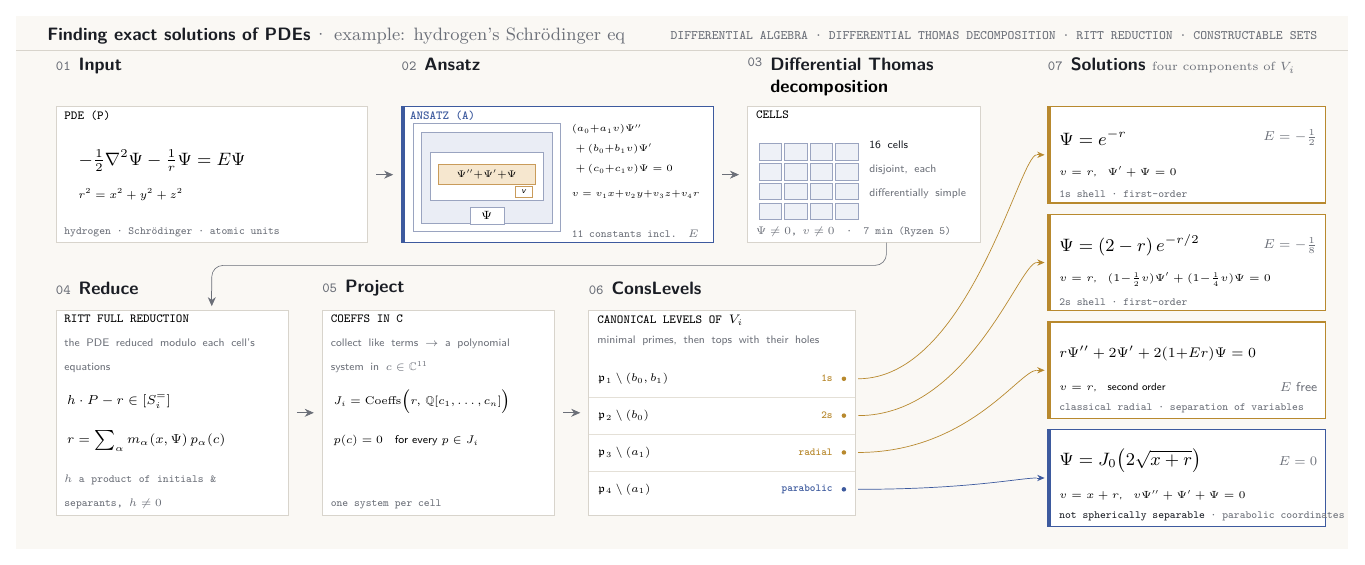
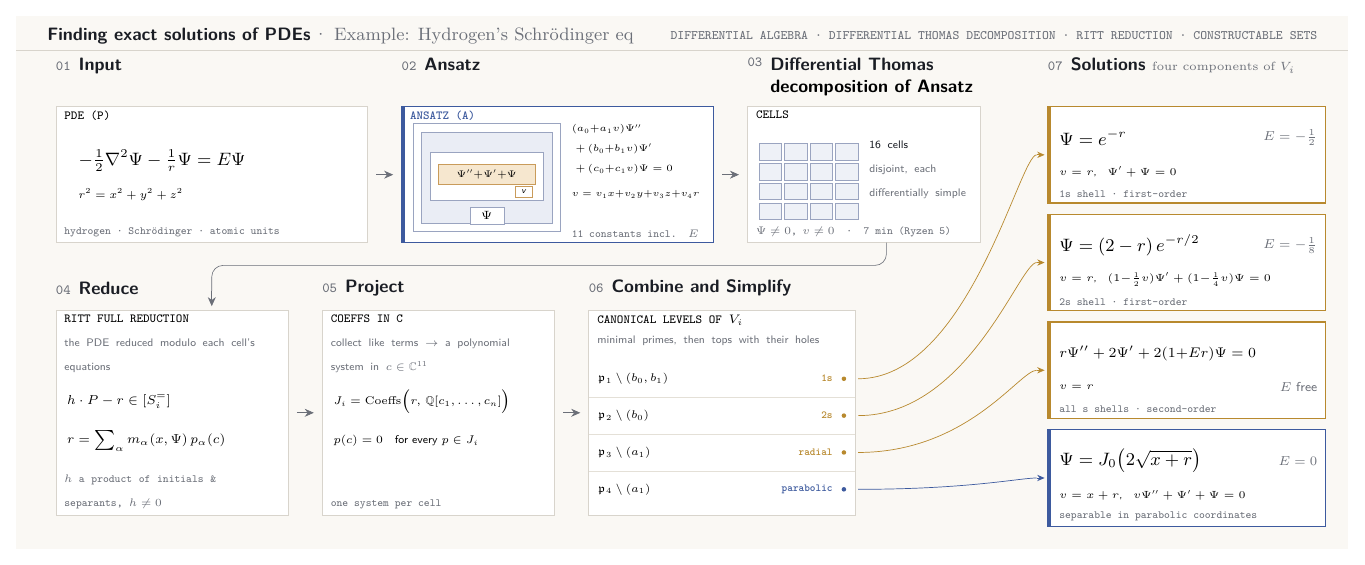
Before and after one commit to BrentBaccala/NewMethod, a LaTeX figure (GraphicalAbstract.tex): the whole page. Compiled offline with pdfLaTeX.

Commit message:
cleaning up some tidbits in the graphical abstract

```diff
--- a/GraphicalAbstract.tex
+++ b/GraphicalAbstract.tex
@@ -72,7 +72,7 @@
 % ========== HEADER STRIP ==========
 \node[anchor=west] at (5.5, 90.5)
   {\bfseries\small\color{ink} Finding exact solutions of PDEs%
-   \color{faint}\normalfont\,\textperiodcentered\ example: hydrogen's Schr\"odinger eq};
+   \color{faint}\normalfont\,\textperiodcentered\ Example: Hydrogen's Schr\"odinger eq};
 \node[anchor=east] at (229.5, 90.5)
   {\ttfamily\color{faint}\fontsize{6.5pt}{7.8pt}\selectfont
    DIFFERENTIAL ALGEBRA \textperiodcentered\ DIFFERENTIAL THOMAS DECOMPOSITION \textperiodcentered\ RITT REDUCTION \textperiodcentered\ CONSTRUCTABLE SETS};
@@ -154,7 +154,7 @@
   {\ttfamily\scriptsize\color{faint}03};
 \node[anchor=north west, xshift=\stagenumwd, align=left,
       font=\sffamily\bfseries\small] at (129, 86.5)
-  {\color{ink}Differential Thomas\\decomposition};
+  {\color{ink}Differential Thomas\\decomposition of Ansatz};
 \draw[card] (129, 54) rectangle (170, 78);
 \node[anchor=north west] at (130.5, 77.2) {\upper{cells}};
 
@@ -214,7 +214,7 @@
 \draw[arrowhead] (96.5, 24) -- (99.5, 24);
 
 % ---------- 06 CONSLEVELS ----------
-\node[anchor=west] at (101, 46) {\stagehead{6}{ConsLevels}};
+\node[anchor=west] at (101, 46) {\stagehead{6}{Combine and Simplify}};
 \draw[card] (101, 6) rectangle (148, 42);
 \node[anchor=north west] at (102.5, 41.2) {\upper{canonical levels of $V_i$}};
 \node[anchor=north west, text width=43mm] at (102.5, 37.5)
@@ -293,9 +293,9 @@
   {\fontsize{7pt}{8.5pt}\selectfont$r\Psi'' + 2\Psi' + 2(1{+}Er)\Psi = 0$};
 \node[anchor=east] at (229.5, 28.5) {\fontsize{6.5pt}{8pt}\selectfont\color{faint}$E$ free};
 \node[anchor=west] at (184, 28.5)
-  {\fontsize{5.2pt}{6.4pt}\selectfont$v = r$,\quad second order};
+  {\fontsize{5.2pt}{6.4pt}\selectfont$v = r$};
 \node[anchor=south west] at (184, 24)
-  {\note{classical radial \textperiodcentered\ separation of variables}};
+  {\note{all s shells \textperiodcentered\ second-order}};
 
 % ---- parabolic / Bessel ----
 \draw[cardA] (182, 4) rectangle (231, 21);
@@ -305,8 +305,7 @@
 \node[anchor=west] at (184, 9.5)
   {\fontsize{5.2pt}{6.4pt}\selectfont$v = x + r$,\quad $v\Psi'' + \Psi' + \Psi = 0$};
 \node[anchor=south west] at (184, 5)
-  {\fontsize{5.5pt}{6.8pt}\selectfont\ttfamily\color{ink}not spherically separable%
-   \ \color{faint}\textperiodcentered\ parabolic coordinates};
+  {\note{separable in parabolic coordinates}};
 
 \end{tikzpicture}
 \end{document}
```
